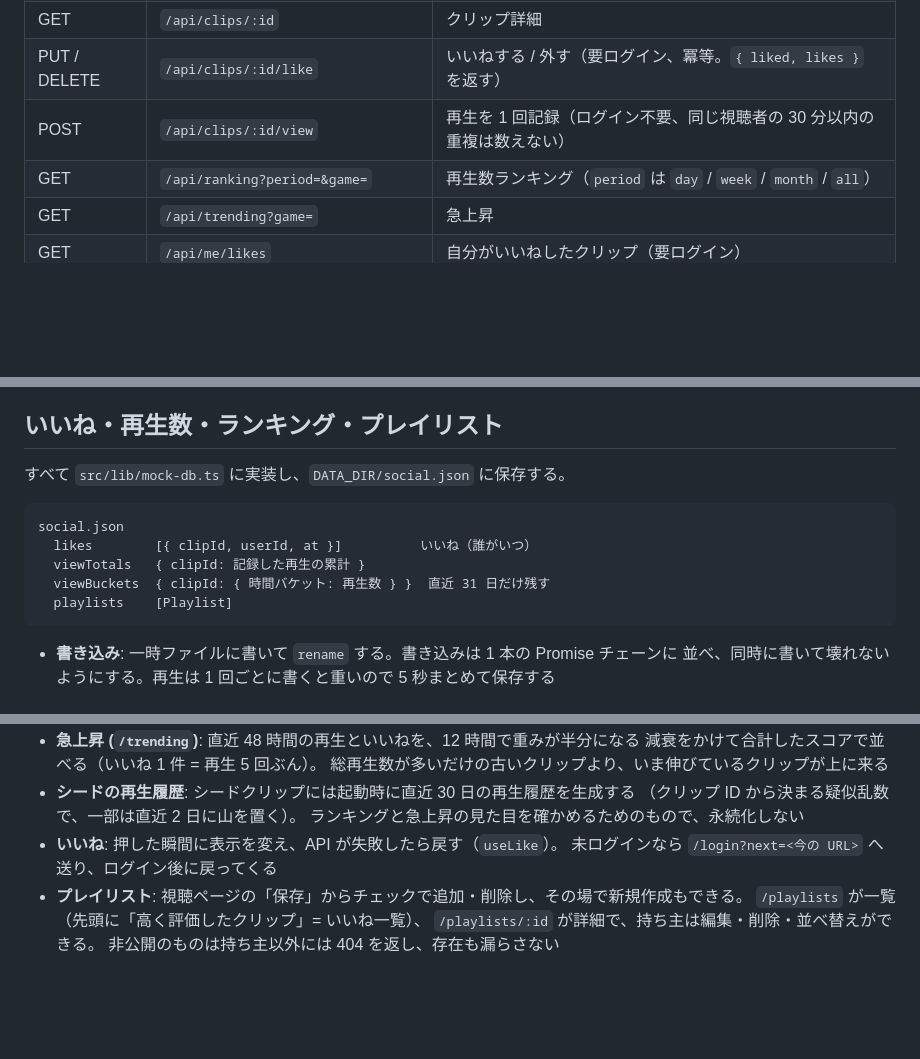
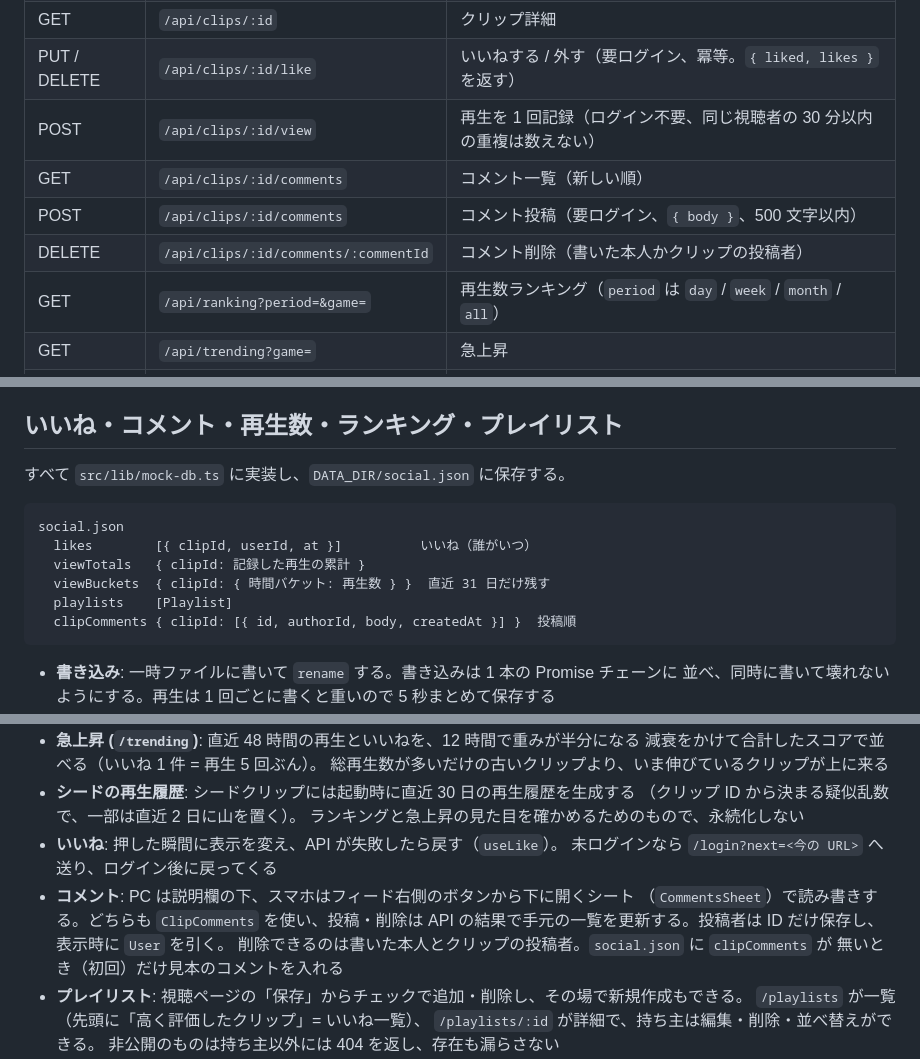
Before and after one commit to rockyx2000/gamingclipapp, a Markdown page: docs/architecture.md, 3 parts joined by grey strips. GitHub-like rendering; blank space fills up the shorter version.

Commit message:
docs: クリップへのコメントの API と設計を追記
Co-Authored-By: Claude Opus 5.5 <noreply@anthropic.com>
Claude-Session: https://claude.ai/code/session_01RL4riKDByqh2GYp2JFEgLN

````diff
--- a/docs/architecture.md
+++ b/docs/architecture.md
@@ -45,6 +45,9 @@ GameClips は YouTube のゲームクリップ版を目指す Web アプリケ
 | GET | `/api/clips/:id` | クリップ詳細 |
 | PUT / DELETE | `/api/clips/:id/like` | いいねする / 外す（要ログイン、冪等。`{ liked, likes }` を返す） |
 | POST | `/api/clips/:id/view` | 再生を 1 回記録（ログイン不要、同じ視聴者の 30 分以内の重複は数えない） |
+| GET | `/api/clips/:id/comments` | コメント一覧（新しい順） |
+| POST | `/api/clips/:id/comments` | コメント投稿（要ログイン、`{ body }`、500 文字以内） |
+| DELETE | `/api/clips/:id/comments/:commentId` | コメント削除（書いた本人かクリップの投稿者） |
 | GET | `/api/ranking?period=&game=` | 再生数ランキング（`period` は `day` / `week` / `month` / `all`） |
 | GET | `/api/trending?game=` | 急上昇 |
 | GET | `/api/me/likes` | 自分がいいねしたクリップ（要ログイン） |
@@ -91,7 +94,7 @@ GameClips は YouTube のゲームクリップ版を目指す Web アプリケ
 - 判定は画面幅ベース（User-Agent ではない）なので、ブラウザの幅を狭めるだけで
   スマホ表示を確認できる
 
-## いいね・再生数・ランキング・プレイリスト
+## いいね・コメント・再生数・ランキング・プレイリスト
 
 すべて `src/lib/mock-db.ts` に実装し、`DATA_DIR/social.json` に保存する。
 
@@ -101,6 +104,7 @@ social.json
   viewTotals   { clipId: 記録した再生の累計 }
   viewBuckets  { clipId: { 時間バケット: 再生数 } }  直近 31 日だけ残す
   playlists    [Playlist]
+  clipComments { clipId: [{ id, authorId, body, createdAt }] }  投稿順
 ```
 
 - **書き込み**: 一時ファイルに書いて `rename` する。書き込みは 1 本の Promise チェーンに
@@ -119,6 +123,11 @@ social.json
   ランキングと急上昇の見た目を確かめるためのもので、永続化しない
 - **いいね**: 押した瞬間に表示を変え、API が失敗したら戻す（`useLike`）。
   未ログインなら `/login?next=<今の URL>` へ送り、ログイン後に戻ってくる
+- **コメント**: PC は説明欄の下、スマホはフィード右側のボタンから下に開くシート
+  （`CommentsSheet`）で読み書きする。どちらも `ClipComments` を使い、投稿・削除は
+  API の結果で手元の一覧を更新する。投稿者は ID だけ保存し、表示時に `User` を引く。
+  削除できるのは書いた本人とクリップの投稿者。`social.json` に `clipComments` が
+  無いとき（初回）だけ見本のコメントを入れる
 - **プレイリスト**: 視聴ページの「保存」からチェックで追加・削除し、その場で新規作成もできる。
   `/playlists` が一覧（先頭に「高く評価したクリップ」= いいね一覧）、
   `/playlists/:id` が詳細で、持ち主は編集・削除・並べ替えができる。
````
Also changed, not shown: other parts of docs/architecture.md (+2 -2 lines), README.md (+2 -2 lines).
